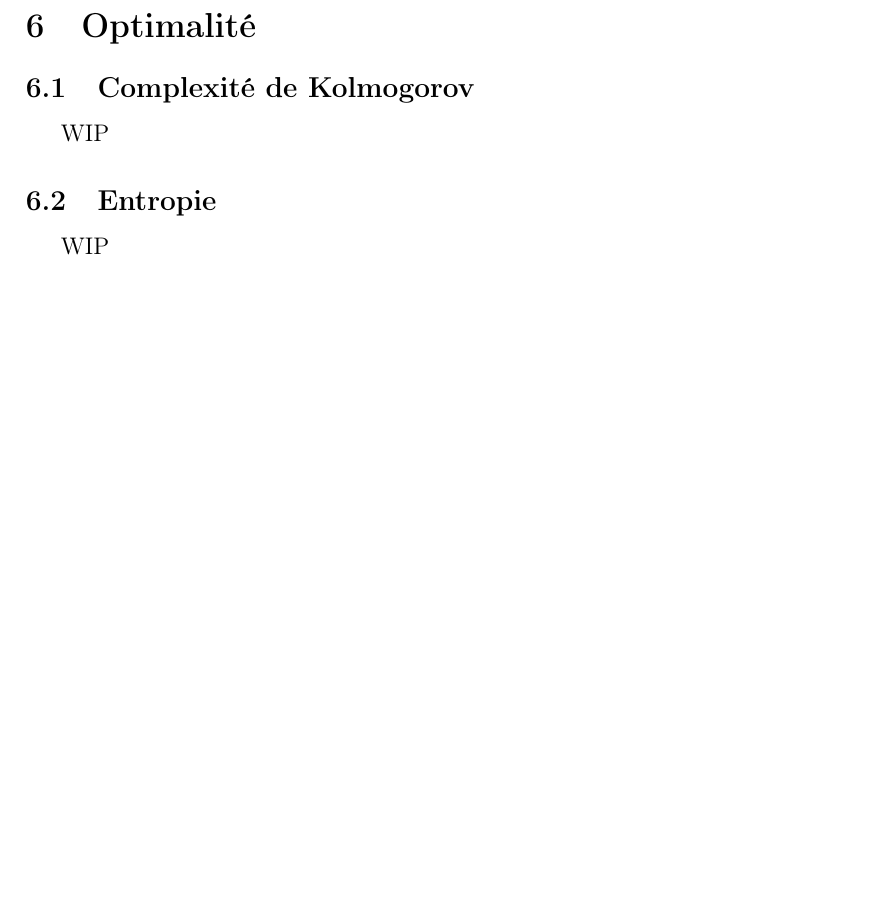
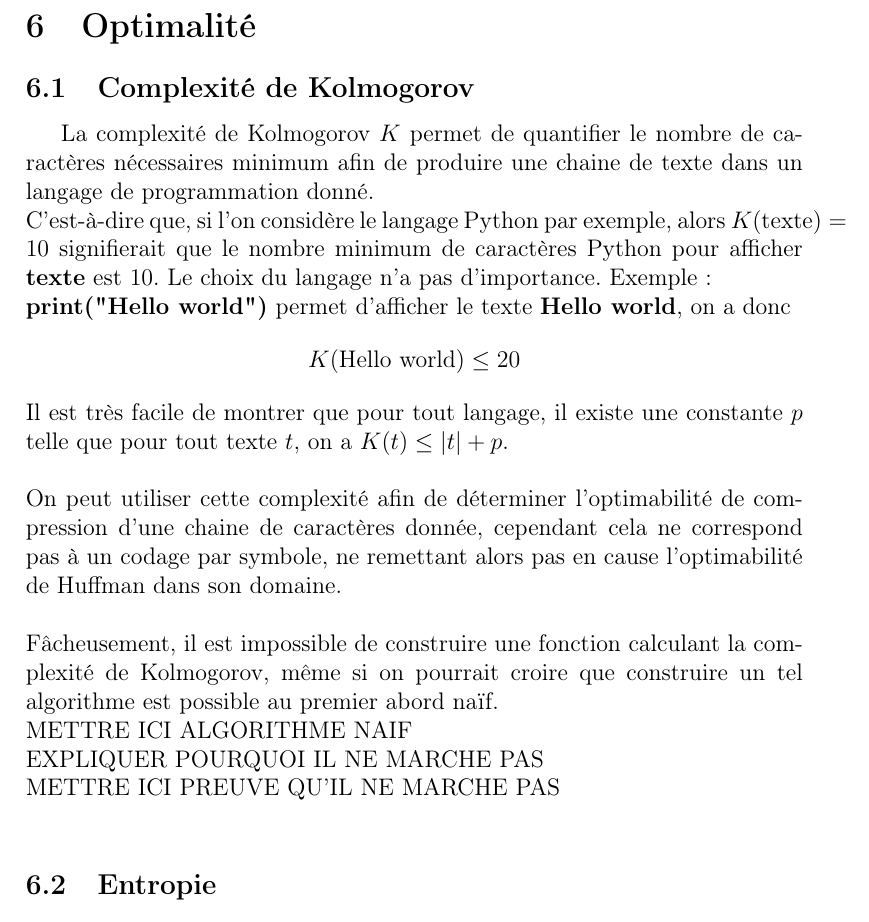
Before and after one commit to QuentinJanuel/Huffman, a LaTeX paper (huffman.tex): part of page 15 of 15, cut so that both start at the same text, the shorter picture padded with empty space. Compiled offline with pdfLaTeX.

Commit message:
Added stuff

```diff
--- a/huffman.tex
+++ b/huffman.tex
@@ -303,10 +303,23 @@ WIP \\
 \section{Optimalité}
 
 \subsection{Complexité de Kolmogorov}
-WIP
+La complexité de Kolmogorov $K$ permet de quantifier le nombre de caractères nécessaires minimum afin de produire une chaine de texte dans un langage de programmation donné. \\
+C'est-à-dire que, si l'on considère le langage Python par exemple, alors $K(\text{texte}) = 10$ signifierait que le nombre minimum de caractères Python pour afficher \textbf{texte} est $10$.
+Le choix du langage n'a pas d'importance.
+Exemple : \\
+\textbf{print("Hello world")} permet d'afficher le texte \textbf{Hello world}, on a donc
+$$
+K(\text{Hello world}) \leq 20
+$$
+Il est très facile de montrer que pour tout langage, il existe une constante $p$ telle que pour tout texte $t$, on a $K(t) \leq |t|+p$. \\ \\
+On peut utiliser cette complexité afin de déterminer l'optimabilité de compression d'une chaine de caractères donnée, cependant cela ne correspond pas à un codage par symbole, ne remettant alors pas en cause l'optimabilité de Huffman dans son domaine. \\ \\
+Fâcheusement, il est impossible de construire une fonction calculant la complexité de Kolmogorov, même si on pourrait croire que construire un tel algorithme est possible au premier abord naïf. \\
+METTRE ICI ALGORITHME NAIF \\
+EXPLIQUER POURQUOI IL NE MARCHE PAS \\
+METTRE ICI PREUVE QU'IL NE MARCHE PAS \\
 
 \subsection{Entropie}
-WIP
+
 
 \end{document}
 
```
Also changed, not shown: huffman.pdf.
